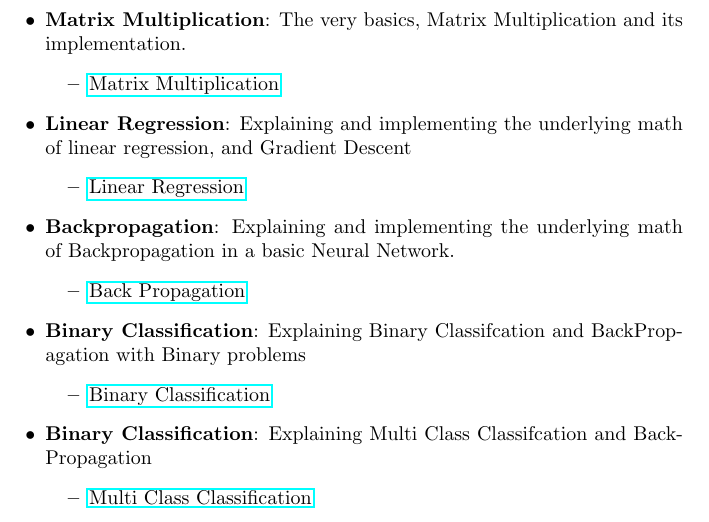
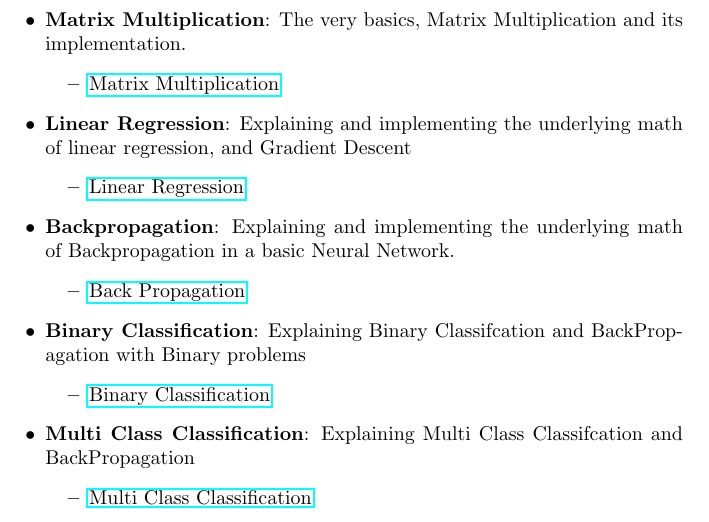
Before and after one commit to tonyarriaza/MachineLearningFromScratch, a LaTeX document (homepage.tex): part of page 2 of 2, cut so that both start at the same text. Compiled offline with pdfLaTeX.

Commit message:
fixing formatting

```diff
--- a/homepage.tex
+++ b/homepage.tex
@@ -36,7 +36,7 @@ Here I have my exploration of Machine Learning from the ground up, using only nu
     \begin{itemize}
         \item \href{/notebooks/StartingFromTheBasicsBinaryClassification.ipynb}{Binary Classification}
     \end{itemize}
-    \item \textbf{Binary Classification}: Explaining Multi Class Classifcation and BackPropagation
+    \item \textbf{Multi Class Classification}: Explaining Multi Class Classifcation and BackPropagation
     \begin{itemize}
         \item \href{StartingFromTheBasicsMultiClassClassification.ipynb}{Multi Class Classification}
     \end{itemize}
```
